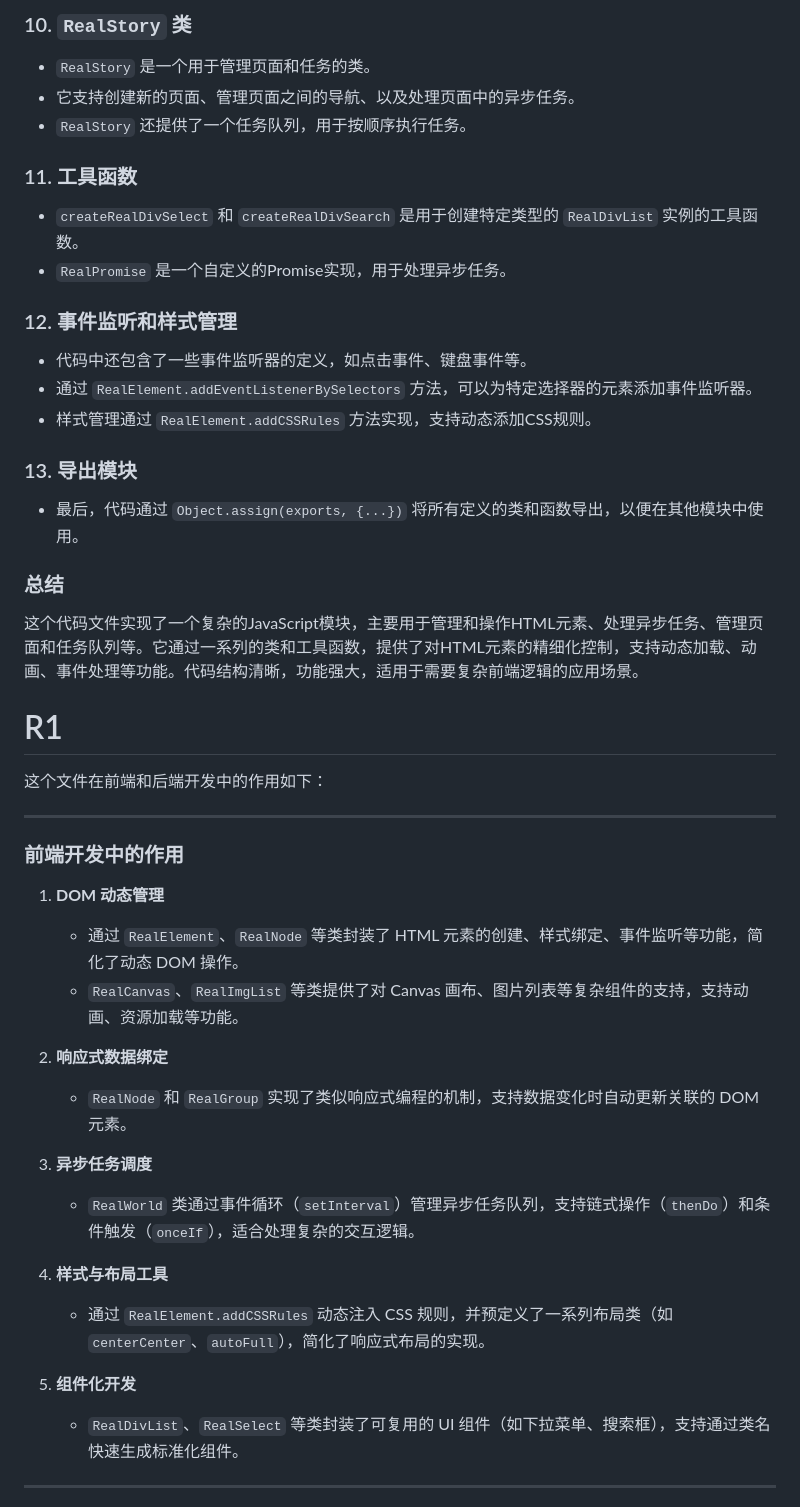
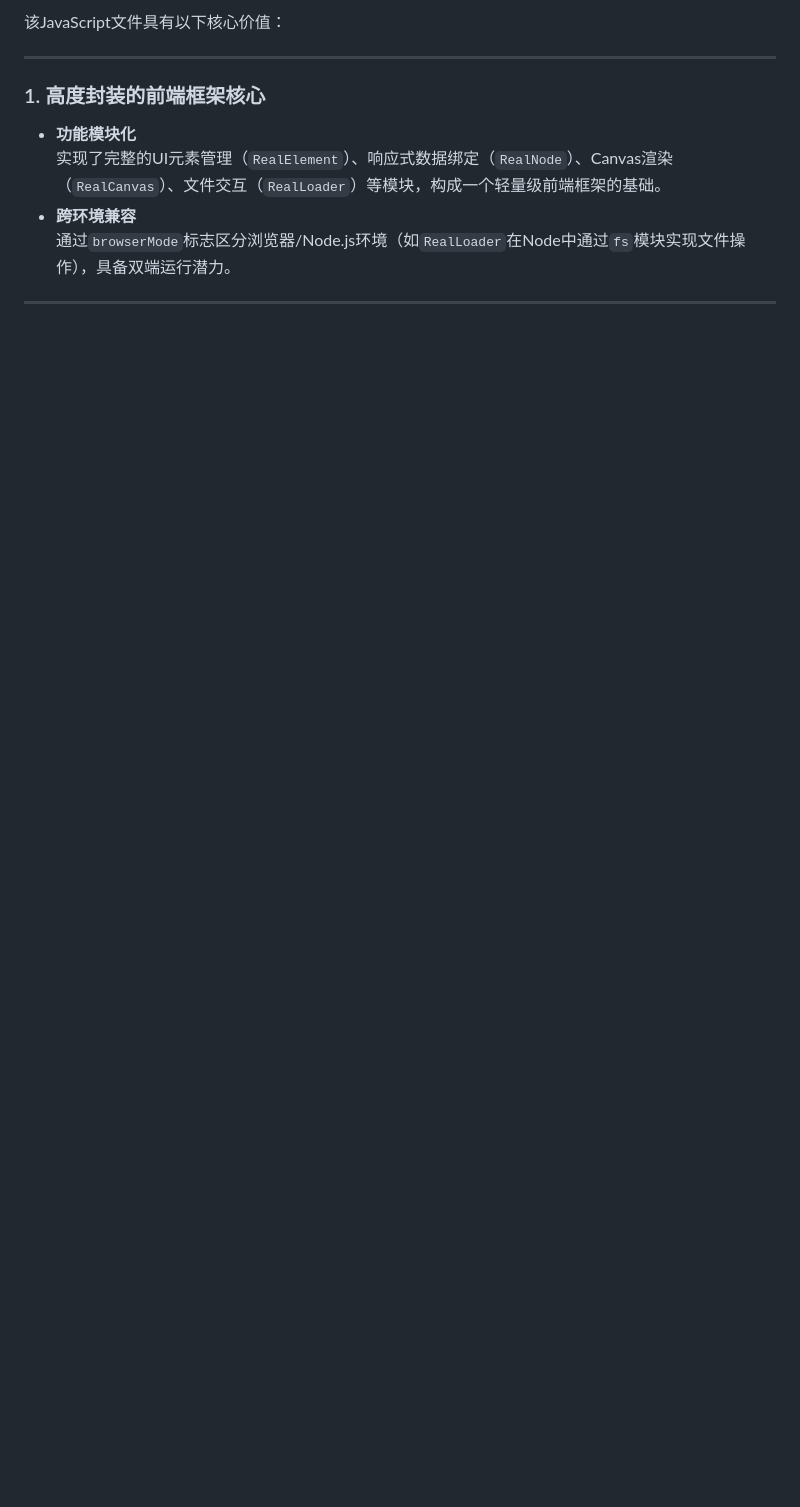
Before and after one commit to FANGZHANG34/RealNode-API-for-reactive-programming, a Markdown page: Evaluation-by-DeepSeek.md, the part around the change printed below. GitHub-like rendering; blank space fills up the shorter version.

```diff
--- a/Evaluation-by-DeepSeek.md
+++ b/Evaluation-by-DeepSeek.md
@@ -48,47 +1,12 @@
-### 10. **`RealStory` 类**
-   - `RealStory` 是一个用于管理页面和任务的类。
-   - 它支持创建新的页面、管理页面之间的导航、以及处理页面中的异步任务。
-   - `RealStory` 还提供了一个任务队列，用于按顺序执行任务。
-
-### 11. **工具函数**
-   - `createRealDivSelect` 和 `createRealDivSearch` 是用于创建特定类型的 `RealDivList` 实例的工具函数。
-   - `RealPromise` 是一个自定义的Promise实现，用于处理异步任务。
-
-### 12. **事件监听和样式管理**
-   - 代码中还包含了一些事件监听器的定义，如点击事件、键盘事件等。
-   - 通过 `RealElement.addEventListenerBySelectors` 方法，可以为特定选择器的元素添加事件监听器。
-   - 样式管理通过 `RealElement.addCSSRules` 方法实现，支持动态添加CSS规则。
-
-### 13. **导出模块**
-   - 最后，代码通过 `Object.assign(exports, {...})` 将所有定义的类和函数导出，以便在其他模块中使用。
-
-### 总结
-这个代码文件实现了一个复杂的JavaScript模块，主要用于管理和操作HTML元素、处理异步任务、管理页面和任务队列等。它通过一系列的类和工具函数，提供了对HTML元素的精细化控制，支持动态加载、动画、事件处理等功能。代码结构清晰，功能强大，适用于需要复杂前端逻辑的应用场景。
-
-
-
-# R1
-
-这个文件在前端和后端开发中的作用如下：
+该JavaScript文件具有以下核心价值：
 
 ---
 
-### **前端开发中的作用**
-1. **DOM 动态管理**
-   - 通过 `RealElement`、`RealNode` 等类封装了 HTML 元素的创建、样式绑定、事件监听等功能，简化了动态 DOM 操作。
-   - `RealCanvas`、`RealImgList` 等类提供了对 Canvas 画布、图片列表等复杂组件的支持，支持动画、资源加载等功能。
-
-2. **响应式数据绑定**
-   - `RealNode` 和 `RealGroup` 实现了类似响应式编程的机制，支持数据变化时自动更新关联的 DOM 元素。
-
-3. **异步任务调度**
-   - `RealWorld` 类通过事件循环（`setInterval`）管理异步任务队列，支持链式操作（`thenDo`）和条件触发（`onceIf`），适合处理复杂的交互逻辑。
-
-4. **样式与布局工具**
-   - 通过 `RealElement.addCSSRules` 动态注入 CSS 规则，并预定义了一系列布局类（如 `centerCenter`、`autoFull`），简化了响应式布局的实现。
-
-5. **组件化开发**
-   - `RealDivList`、`RealSelect` 等类封装了可复用的 UI 组件（如下拉菜单、搜索框），支持通过类名快速生成标准化组件。
+### 1. **高度封装的前端框架核心**
+   - **功能模块化**
+     实现了完整的UI元素管理（`RealElement`）、响应式数据绑定（`RealNode`）、Canvas渲染（`RealCanvas`）、文件交互（`RealLoader`）等模块，构成一个轻量级前端框架的基础。
+   - **跨环境兼容**
+     通过`browserMode`标志区分浏览器/Node.js环境（如`RealLoader`在Node中通过`fs`模块实现文件操作），具备双端运行潜力。
 
 ---
 
```
Also changed, not shown: other parts of Evaluation-by-DeepSeek.md (+66 -63 lines).
